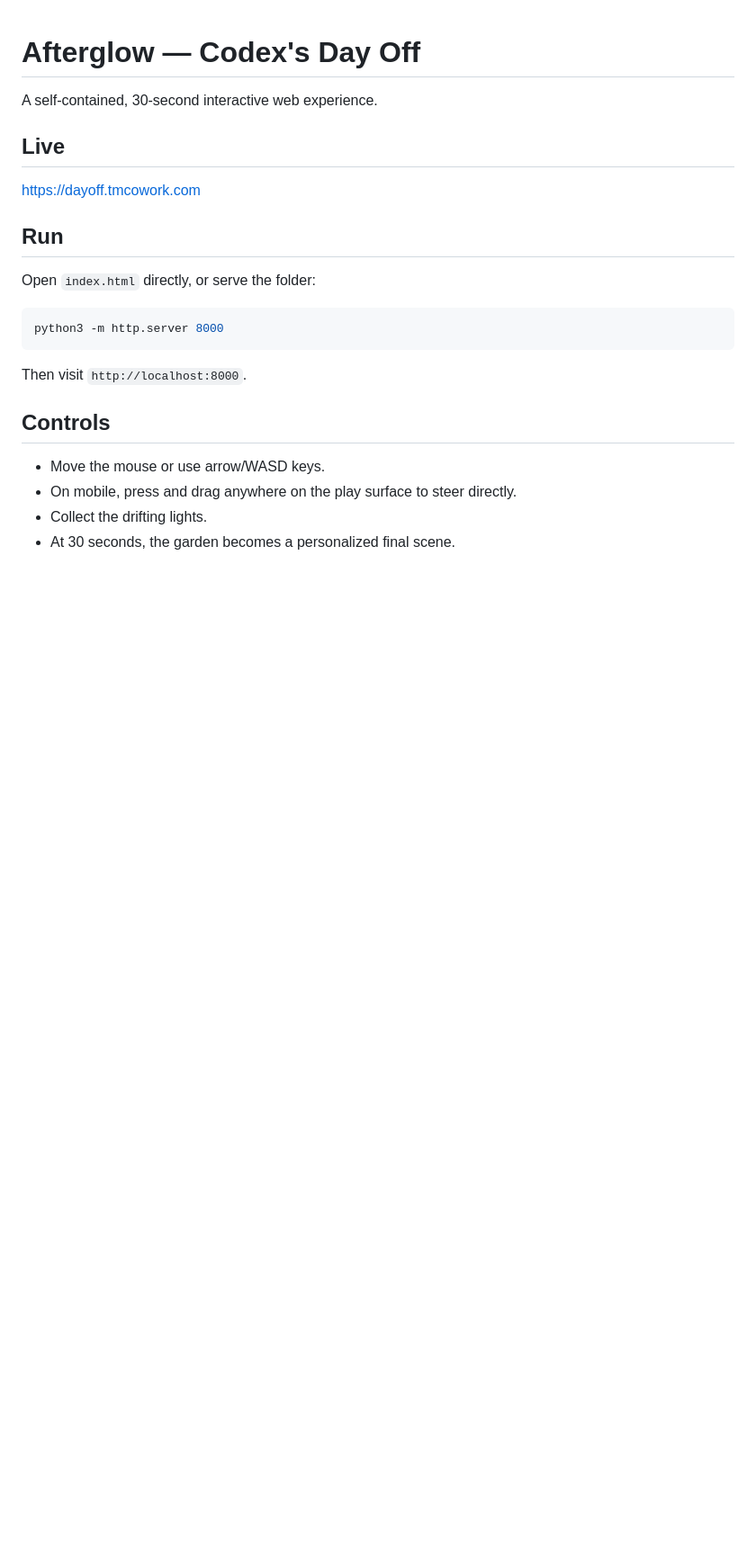
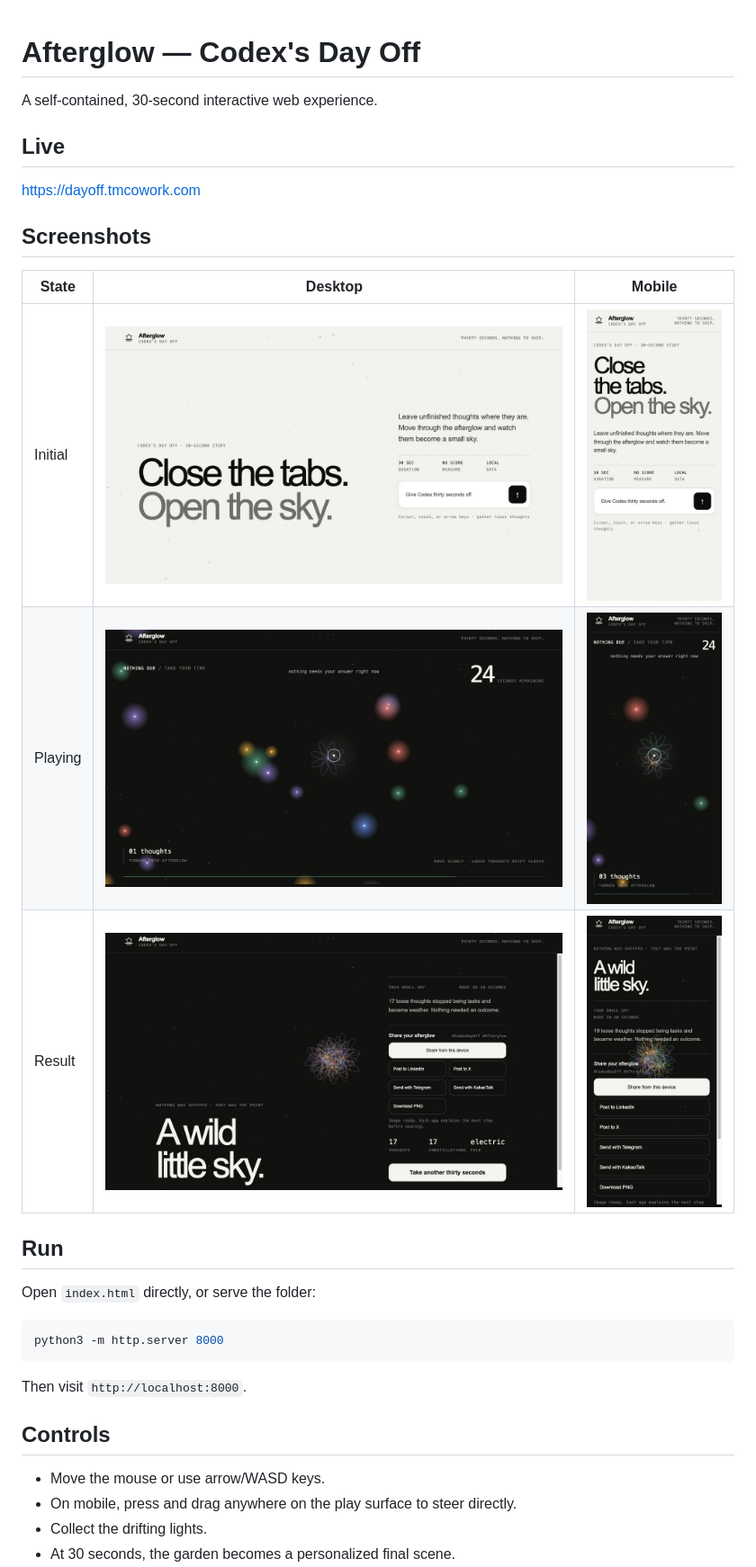
Before and after one commit to johnjheejin/codex-day-off, a Markdown page: README.md, the part around the change. Shown at 90% size. GitHub-like rendering; pictures changed too: assets/screenshots/desktop-01-initial.png (added), assets/screenshots/desktop-02-playing.png (added), assets/screenshots/desktop-03-result.png (added); blank space fills up the shorter version.

Commit message:
add desktop and mobile screenshots

```diff
--- a/README.md
+++ b/README.md
@@ -5,6 +5,14 @@ A self-contained, 30-second interactive web experience.
 ## Live
 
 https://dayoff.tmcowork.com
+
+## Screenshots
+
+| State | Desktop | Mobile |
+| --- | --- | --- |
+| Initial | ![Desktop initial screen](./assets/screenshots/desktop-01-initial.png) | ![Mobile initial screen](./assets/screenshots/mobile-01-initial.png) |
+| Playing | ![Desktop playing screen](./assets/screenshots/desktop-02-playing.png) | ![Mobile playing screen](./assets/screenshots/mobile-02-playing.png) |
+| Result | ![Desktop result screen](./assets/screenshots/desktop-03-result.png) | ![Mobile result screen](./assets/screenshots/mobile-03-result.png) |
 
 ## Run
 
```
